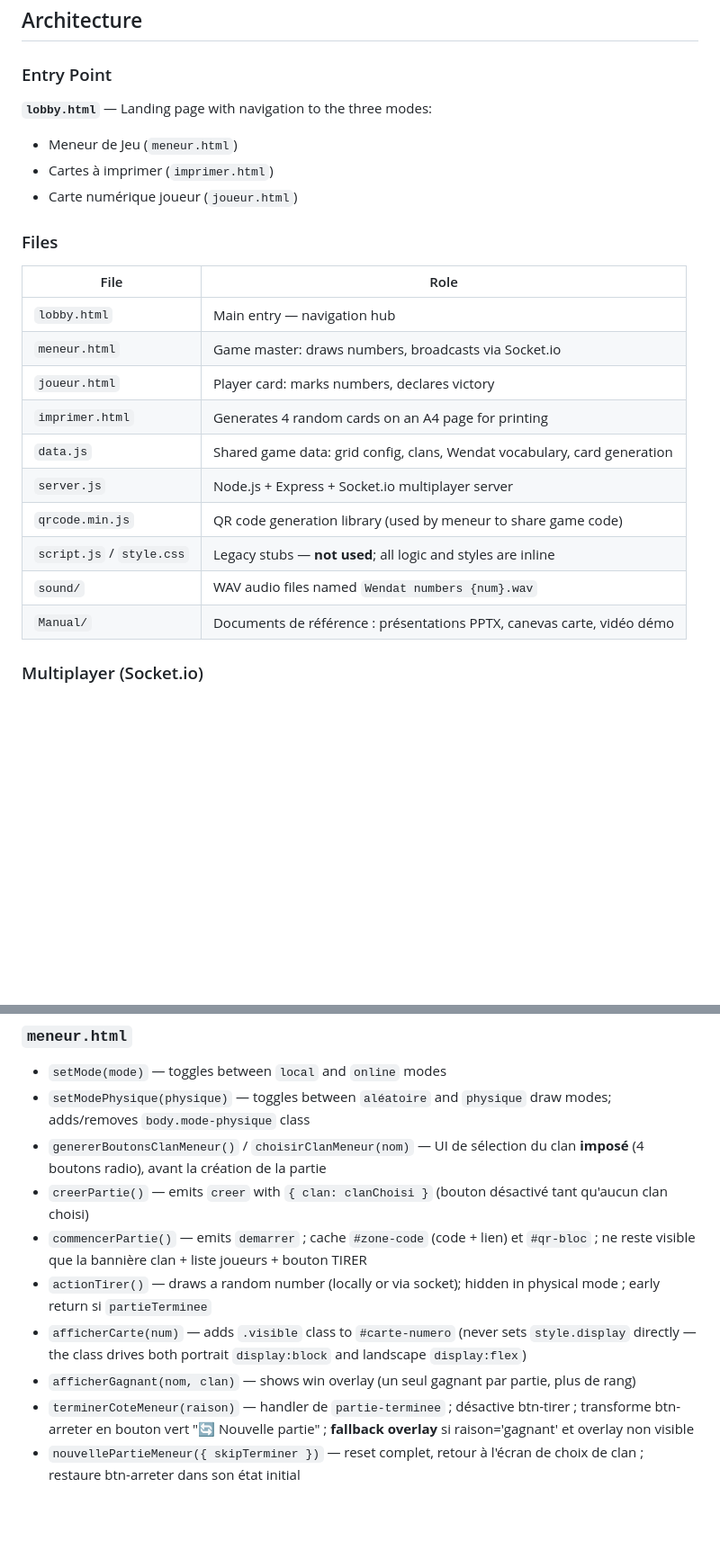
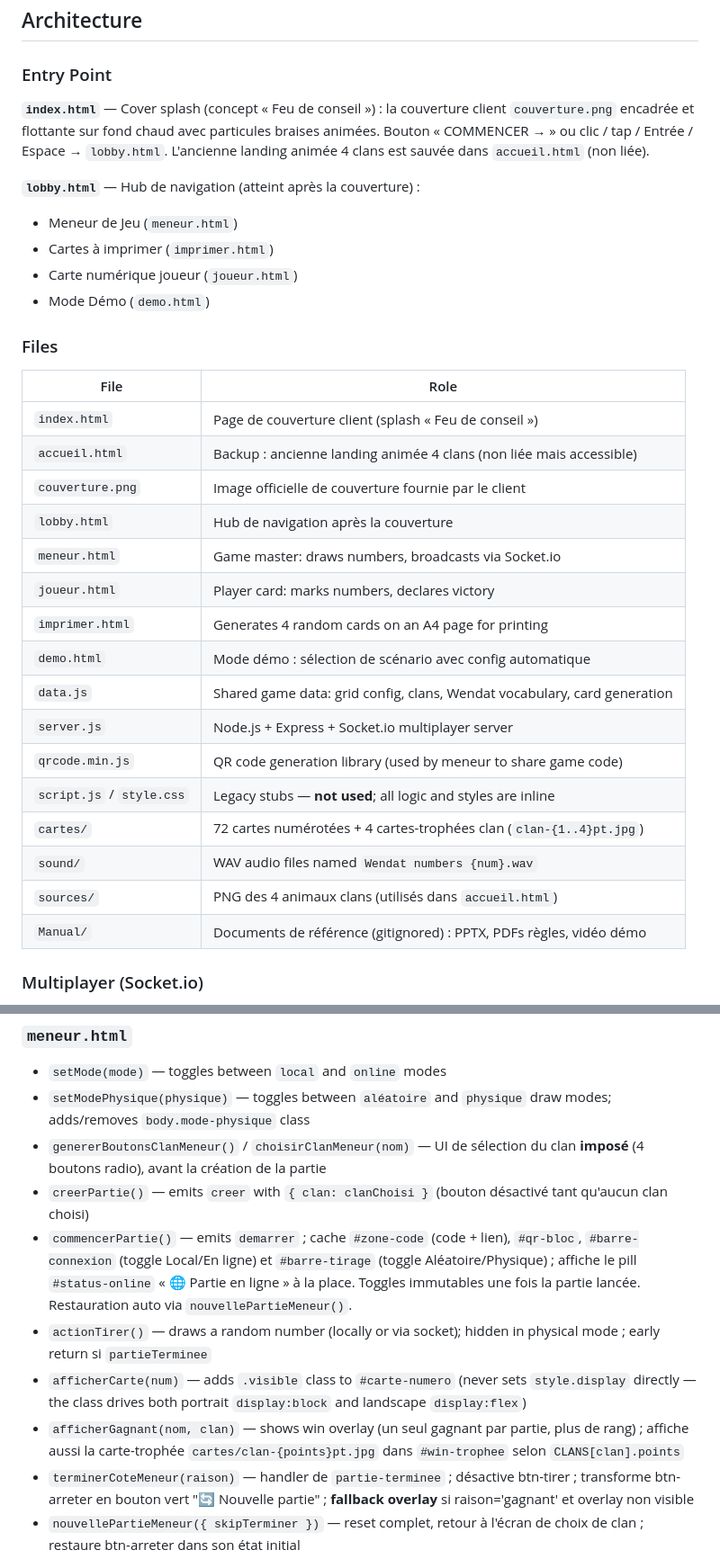
Before and after one commit to jeffze/wendio, a Markdown page: CLAUDE.md, 2 parts joined by grey strips. Shown at 90% size. Rendered like a GitHub page; blank space fills up the shorter version.

Commit message:
docs: maj CLAUDE.md pour la couverture, le pill En ligne et les trophées
- Documente index.html (« Feu de conseil ») comme nouvel entry point
  + accueil.html en backup
- Ajoute cartes/ dans le tableau des files (72 cartes + 4 trophées)
- Met à jour commencerPartie() : cache toggles, montre pill #status-online
- Met à jour afficherGagnant() (joueur + meneur) : affiche la
  carte-trophée selon CLANS[clan].points

Co-Authored-By: Claude Opus 4.7 (1M context) <noreply@anthropic.com>

```diff
--- a/CLAUDE.md
+++ b/CLAUDE.md
@@ -32,25 +32,34 @@ Then open `http://localhost:3000` (redirects to `lobby.html`).
 
 ### Entry Point
 
-**`lobby.html`** — Landing page with navigation to the three modes:
+**`index.html`** — Cover splash (concept « Feu de conseil ») : la couverture client `couverture.png` encadrée et flottante sur fond chaud avec particules braises animées. Bouton « COMMENCER → » ou clic / tap / Entrée / Espace → `lobby.html`. L'ancienne landing animée 4 clans est sauvée dans `accueil.html` (non liée).
+
+**`lobby.html`** — Hub de navigation (atteint après la couverture) :
 - Meneur de Jeu (`meneur.html`)
 - Cartes à imprimer (`imprimer.html`)
 - Carte numérique joueur (`joueur.html`)
+- Mode Démo (`demo.html`)
 
 ### Files
 
 | File | Role |
 |------|------|
-| `lobby.html` | Main entry — navigation hub |
+| `index.html` | Page de couverture client (splash « Feu de conseil ») |
+| `accueil.html` | Backup : ancienne landing animée 4 clans (non liée mais accessible) |
+| `couverture.png` | Image officielle de couverture fournie par le client |
+| `lobby.html` | Hub de navigation après la couverture |
 | `meneur.html` | Game master: draws numbers, broadcasts via Socket.io |
 | `joueur.html` | Player card: marks numbers, declares victory |
 | `imprimer.html` | Generates 4 random cards on an A4 page for printing |
+| `demo.html` | Mode démo : sélection de scénario avec config automatique |
 | `data.js` | Shared game data: grid config, clans, Wendat vocabulary, card generation |
 | `server.js` | Node.js + Express + Socket.io multiplayer server |
 | `qrcode.min.js` | QR code generation library (used by meneur to share game code) |
 | `script.js` / `style.css` | Legacy stubs — **not used**; all logic and styles are inline |
+| `cartes/` | 72 cartes numérotées + 4 cartes-trophées clan (`clan-{1..4}pt.jpg`) |
 | `sound/` | WAV audio files named `Wendat numbers {num}.wav` |
-| `Manual/` | Documents de référence : présentations PPTX, canevas carte, vidéo démo |
+| `sources/` | PNG des 4 animaux clans (utilisés dans `accueil.html`) |
+| `Manual/` | Documents de référence (gitignored) : PPTX, PDFs règles, vidéo démo |
 
 ### Multiplayer (Socket.io)
 
@@ -153,10 +162,10 @@ The 4 center heart cells display clan icons (🐢🐻🐺🦌) — they are not
 - `setModePhysique(physique)` — toggles between `aléatoire` and `physique` draw modes; adds/removes `body.mode-physique` class
 - `genererBoutonsClanMeneur()` / `choisirClanMeneur(nom)` — UI de sélection du clan **imposé** (4 boutons radio), avant la création de la partie
 - `creerPartie()` — emits `creer` with `{ clan: clanChoisi }` (bouton désactivé tant qu'aucun clan choisi)
-- `commencerPartie()` — emits `demarrer` ; cache `#zone-code` (code + lien) et `#qr-bloc` ; ne reste visible que la bannière clan + liste joueurs + bouton TIRER
+- `commencerPartie()` — emits `demarrer` ; cache `#zone-code` (code + lien), `#qr-bloc`, `#barre-connexion` (toggle Local/En ligne) et `#barre-tirage` (toggle Aléatoire/Physique) ; affiche le pill `#status-online` « 🌐 Partie en ligne » à la place. Toggles immutables une fois la partie lancée. Restauration auto via `nouvellePartieMeneur()`.
 - `actionTirer()` — draws a random number (locally or via socket); hidden in physical mode ; early return si `partieTerminee`
 - `afficherCarte(num)` — adds `.visible` class to `#carte-numero` (never sets `style.display` directly — the class drives both portrait `display:block` and landscape `display:flex`)
-- `afficherGagnant(nom, clan)` — shows win overlay (un seul gagnant par partie, plus de rang)
+- `afficherGagnant(nom, clan)` — shows win overlay (un seul gagnant par partie, plus de rang) ; affiche aussi la carte-trophée `cartes/clan-{points}pt.jpg` dans `#win-trophee` selon `CLANS[clan].points`
 - `terminerCoteMeneur(raison)` — handler de `partie-terminee` ; désactive btn-tirer ; transforme btn-arreter en bouton vert "🔄 Nouvelle partie" ; **fallback overlay** si raison='gagnant' et overlay non visible
 - `nouvellePartieMeneur({ skipTerminer })` — reset complet, retour à l'écran de choix de clan ; restaure btn-arreter dans son état initial
 - `resetJeu()` — resets game state; removes `.visible` from `#carte-numero`
```
Also changed, not shown: other parts of CLAUDE.md (+1 -1 lines).
